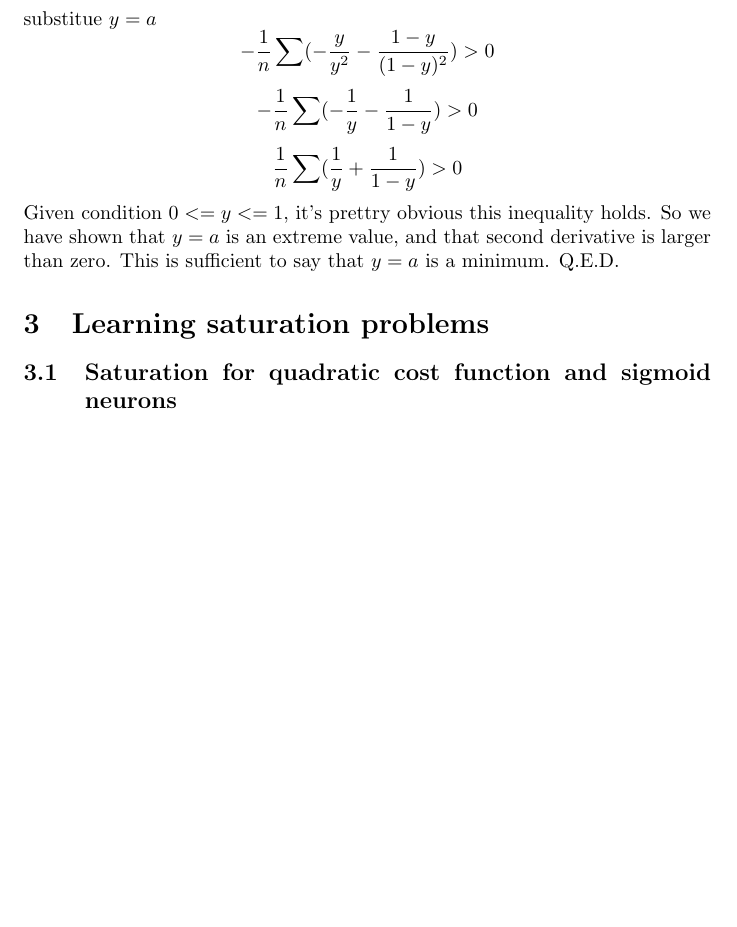
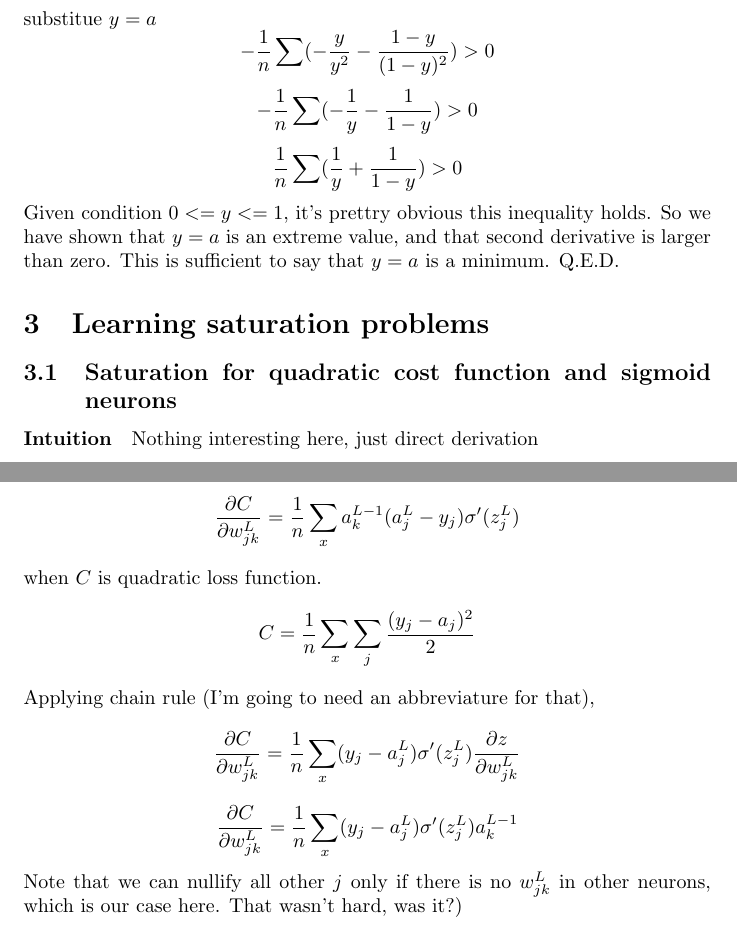
Before and after one commit to Loiisso/Study, a LaTeX document (NeuralNetworks/chap_3_theory/chap_3_theory.tex): part of page 3 of 3 before the commit and two parts of pages 3 and 4 of 4 after it, the two joined at a grey line, cut so that both start at the same text, the shorter picture padded with empty space. Compiled offline with pdfLaTeX.

Commit message:
chap_3_theory.tex

```diff
--- a/NeuralNetworks/chap_3_theory/chap_3_theory.tex
+++ b/NeuralNetworks/chap_3_theory/chap_3_theory.tex
@@ -65,5 +65,17 @@ Q.E.D.
 
 \section{Learning saturation problems}
 \subsection{Saturation for quadratic cost function and sigmoid neurons}
+\paragraph{Intuition}
+Nothing interesting here, just direct derivation
+\paragraph{Mathematical notation}
+we want to show that:
+$$\frac{\partial C}{\partial w^L_{jk}} = \frac{1}{n} \sum_x a^{L-1}_k  (a^L_j-y_j) \sigma'(z^L_j)$$
+when $C$ is quadratic loss function.
+$$C = \frac{1}{n} \sum_x \sum_j \frac{(y_j-a_j)^2}{2}$$
+Applying chain rule (I'm going to need an abbreviature for that),
+$$ \frac{\partial C}{\partial w^L_{jk}} = \frac{1}{n} \sum_x (y_j - a^L_j) \sigma'(z^L_j) \frac{\partial z}{\partial w^L_{jk}}$$
+$$ \frac{\partial C}{\partial w^L_{jk}} = \frac{1}{n} \sum_x (y_j - a^L_j) \sigma'(z^L_j) a^{L-1}_{k}$$
+Note that we can nullify all other $j$ only if there is no $w^L_{jk}$ in other neurons, which is our case here.
+That wasn't hard, was it?)
 
 \end{document}
```
